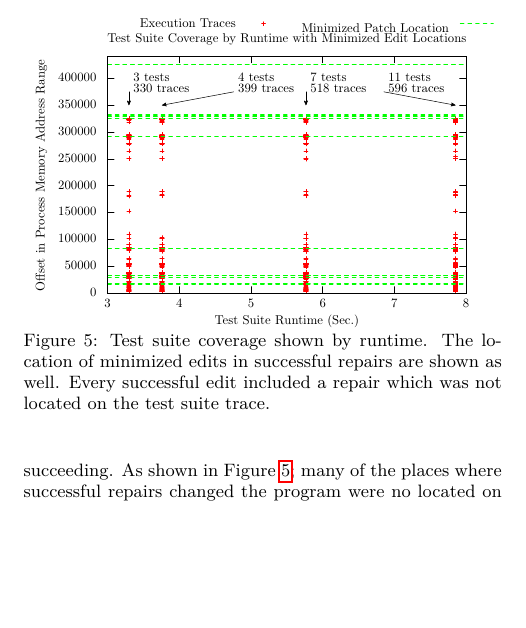
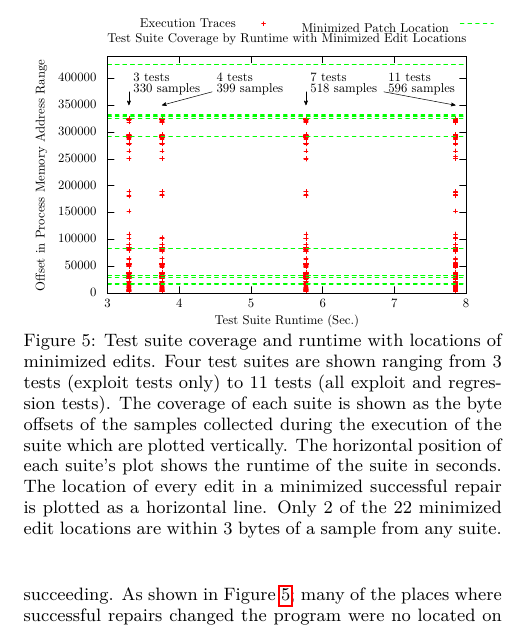
Before and after one commit to eschulte/netgear-repair, a LaTeX document (netgear-repair.tex): part of one column of page 5 of 6 before the commit and part of one column of page 5 of 7 after it, cut so that both start at the same text, the shorter picture padded with empty space. Compiled offline with LuaLaTeX.

Commit message:
small fix to figure 5 and caption
git-svn-id: https://turing.cs.virginia.edu/svn/genprog-netgear-repair@25 67fe1592-e29f-4133-a46f-a743b600848f

```diff
--- a/netgear-repair.tex
+++ b/netgear-repair.tex
@@ -659,10 +659,16 @@ regression test suite until the entire regression test suite is used
 \begin{figure}[htb]
   \centering
   \includegraphics[width=0.46\textwidth]{ts-cov-and-runtime-w-min.pdf}
-  \caption{Test suite coverage shown by runtime.  The location of
-    minimized edits in successful repairs are shown as well.  Every
-    successful edit included a repair which was not located on the
-    test suite trace.}
+  \caption{Test suite coverage and runtime with locations of minimized
+    edits.  Four test suites are shown ranging from 3 tests (exploit
+    tests only) to 11 tests (all exploit and regression tests).  The
+    coverage of each suite is shown as the byte offsets of the samples
+    collected during the execution of the suite which are plotted
+    vertically.  The horizontal position of each suite's plot shows
+    the runtime of the suite in seconds.  The location of every edit
+    in a minimized successful repair is plotted as a horizontal line.
+    Only 2 of the 22 minimized edit locations are within 3 bytes of a
+    sample from any suite. }
   \label{ts-cov-rt-w-min}
 \end{figure}
 
```
Also changed, not shown: ts-cov-and-runtime-w-min.tex (+7 -7 lines), ts-cov-and-runtime-w-min.pdf.
